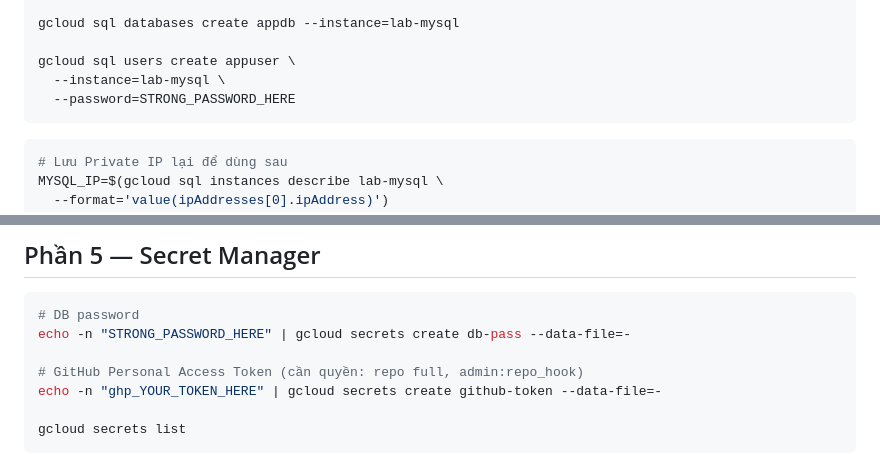
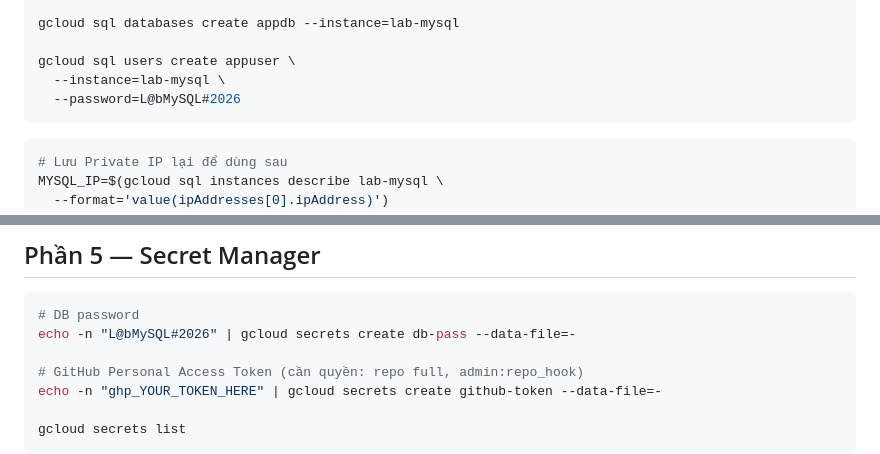
Before and after one commit to Sotatek-KhaiNguyen3/lab-basic-gke, a Markdown page: advancedgke.md, 2 parts joined by grey strips. Drawn GitHub-style.

Commit message:
advanced

````diff
--- a/advancedgke.md
+++ b/advancedgke.md
@@ -119,7 +119,7 @@ gcloud sql databases create appdb --instance=lab-mysql
 
 gcloud sql users create appuser \
   --instance=lab-mysql \
-  --password=STRONG_PASSWORD_HERE
+  --password=L@bMySQL#2026
 ```
 
 ```bash
@@ -149,7 +149,7 @@ gcloud artifacts repositories create $REPO_NAME \
 
 ```bash
 # DB password
-echo -n "STRONG_PASSWORD_HERE" | gcloud secrets create db-pass --data-file=-
+echo -n "L@bMySQL#2026" | gcloud secrets create db-pass --data-file=-
 
 # GitHub Personal Access Token (cần quyền: repo full, admin:repo_hook)
 echo -n "ghp_YOUR_TOKEN_HERE" | gcloud secrets create github-token --data-file=-
````
